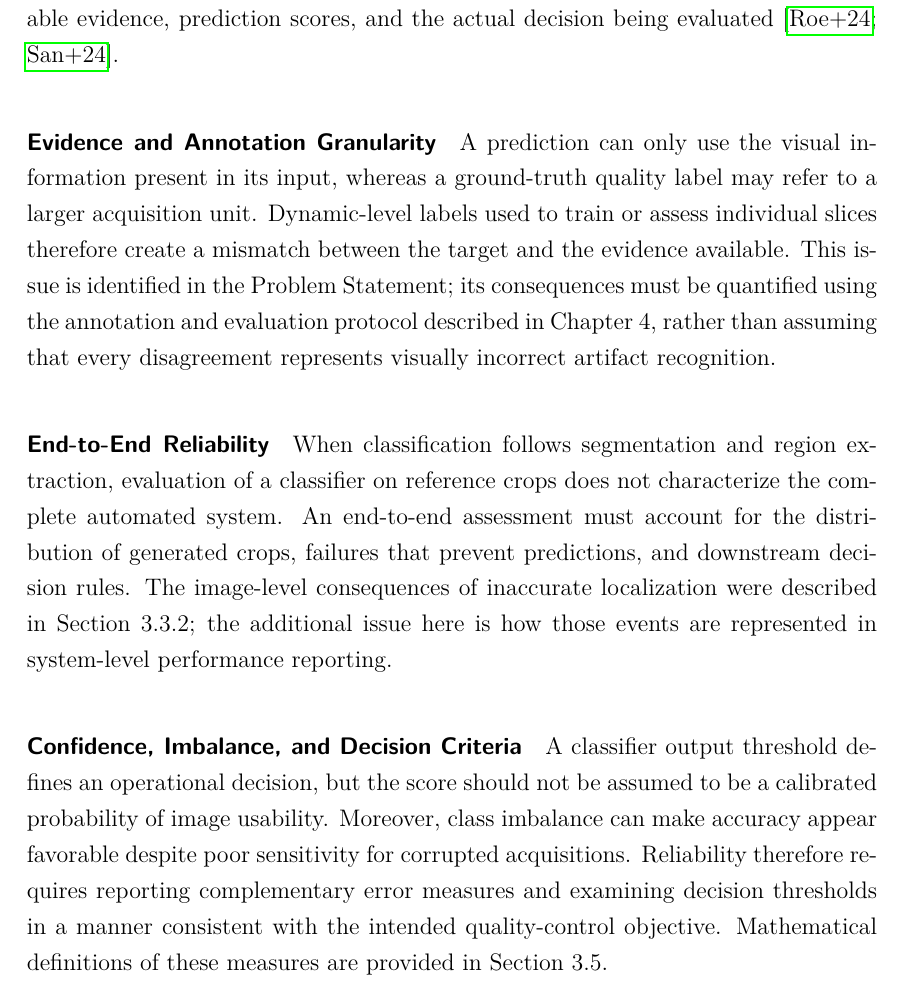
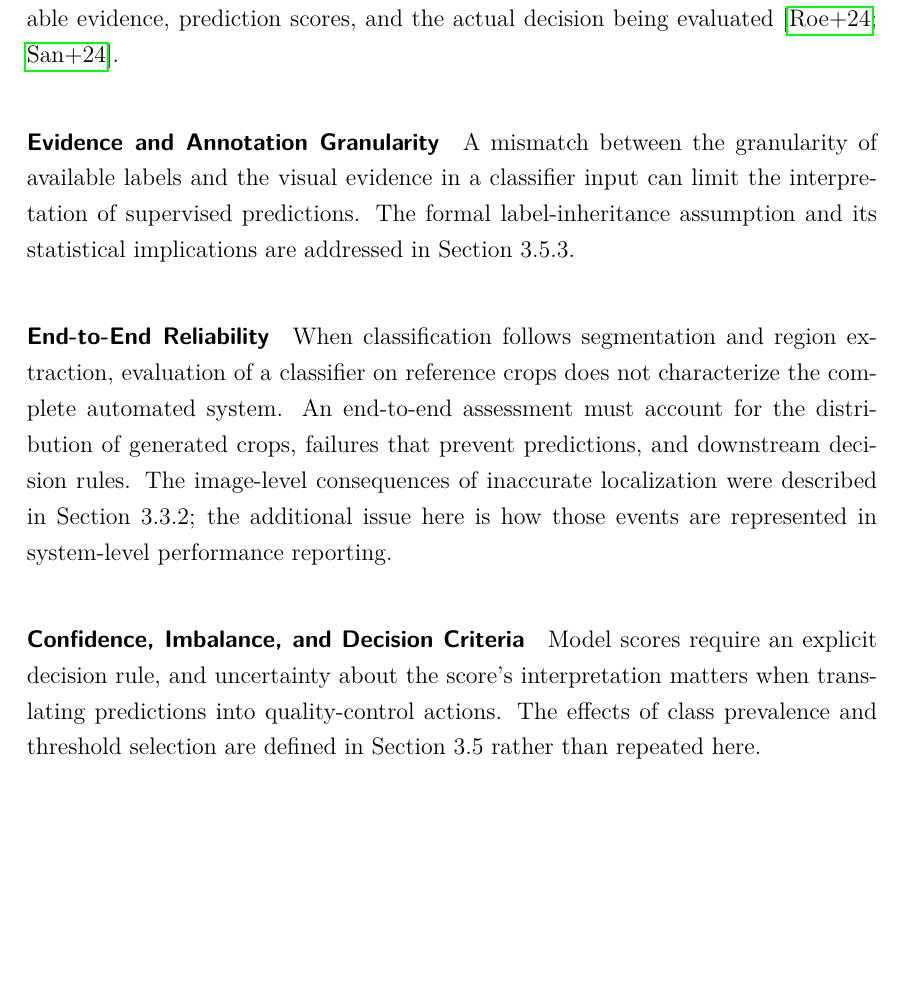
Before and after one commit to mohanrameshwara-murugaraj/Smart-Imaging-Lab-Thesis-Template-Mohan, a LaTeX thesis (main.tex, which reads content/2_background.tex): part of page 47 of 141, cut so that both start at the same text, the shorter picture padded with empty space. Compiled offline with pdfLaTeX.

Commit message:
Reduce residual cross-chapter repetition of motion, weak labels and decision principles

```diff
--- a/content/2_background.tex
+++ b/content/2_background.tex
@@ -185,13 +185,13 @@ Image usability is task-dependent rather than an intrinsic binary property of th
 Beyond recognizing visible degradation, an automated system must produce decisions that remain interpretable under uncertain supervision and multi-stage processing. The main methodological challenges concern the relation between available evidence, prediction scores, and the actual decision being evaluated \autocite{roecher2024motion,sanchez2024fetmrqc}.
 
 \paragraph{Evidence and Annotation Granularity}
-A prediction can only use the visual information present in its input, whereas a ground-truth quality label may refer to a larger acquisition unit. Dynamic-level labels used to train or assess individual slices therefore create a mismatch between the target and the evidence available. This issue is identified in the Problem Statement; its consequences must be quantified using the annotation and evaluation protocol described in Chapter 4, rather than assuming that every disagreement represents visually incorrect artifact recognition.
+A mismatch between the granularity of available labels and the visual evidence in a classifier input can limit the interpretation of supervised predictions. The formal label-inheritance assumption and its statistical implications are addressed in Section 3.5.3.
 
 \paragraph{End-to-End Reliability}
 When classification follows segmentation and region extraction, evaluation of a classifier on reference crops does not characterize the complete automated system. An end-to-end assessment must account for the distribution of generated crops, failures that prevent predictions, and downstream decision rules. The image-level consequences of inaccurate localization were described in Section 3.3.2; the additional issue here is how those events are represented in system-level performance reporting.
 
 \paragraph{Confidence, Imbalance, and Decision Criteria}
-A classifier output threshold defines an operational decision, but the score should not be assumed to be a calibrated probability of image usability. Moreover, class imbalance can make accuracy appear favorable despite poor sensitivity for corrupted acquisitions. Reliability therefore requires reporting complementary error measures and examining decision thresholds in a manner consistent with the intended quality-control objective. Mathematical definitions of these measures are provided in Section 3.5.
+Model scores require an explicit decision rule, and uncertainty about the score's interpretation matters when translating predictions into quality-control actions. The effects of class prevalence and threshold selection are defined in Section 3.5 rather than repeated here.
 
 The distinction between image-level prediction, missing outputs, and dynamic-level quality decisions is especially important for sequential slice-wise processing. How such outputs are combined is a methodological choice to be tested in Chapters 4 and 5, not a property guaranteed by the classifier architecture.
 
```
